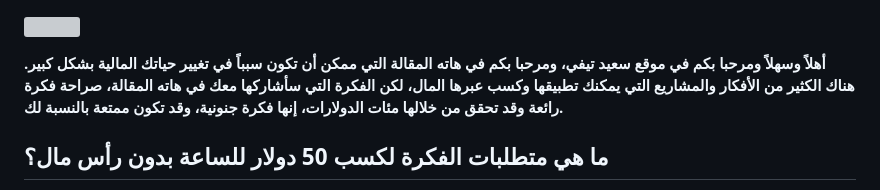
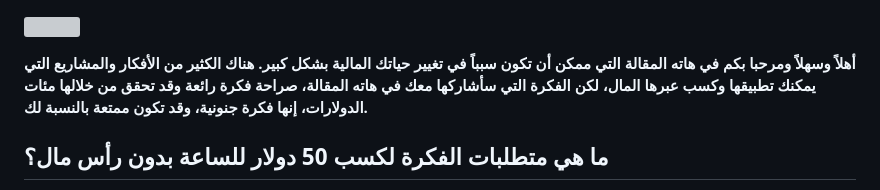
Before and after one commit to saidelhamdany/landing-page, a Markdown page: README.md, the part around the change. GitHub-like rendering; grey boxes are pictures that could not be loaded.

```diff
--- a/README.md
+++ b/README.md
@@ -1,6 +1,6 @@
 <a href="https://said-tv.com/%d8%b1%d8%a8%d8%ad-%d8%a3%d9%83%d8%ab%d8%b1-%d9%85%d9%86-50-%d8%af%d9%88%d9%84%d8%a7%d8%b1-%d9%84%d9%84%d8%b3%d8%a7%d8%b9%d8%a9-%d9%88%d8%a8%d8%af%d9%88%d9%86-%d8%b1%d8%a3%d8%b3_%d9%85%d8%a7%d9%84/50-dollars-per-hour-780x470/" rel="attachment wp-att-7809"><img class="alignnone wp-image-7809 size-full" src="https://said-tv.com/wp-content/uploads/2023/10/50-dollars-per-hour-780x470-1.jpeg" alt="" width="780" height="470" /></a>
 
-<strong>أهلاً وسهلاً ومرحبا بكم في موقع سعيد تيفي، ومرحبا بكم في هاته المقالة التي ممكن أن تكون سبباً في تغيير حياتك المالية بشكل كبير. هناك الكثير من الأفكار والمشاريع التي يمكنك تطبيقها وكسب عبرها المال، لكن الفكرة التي سأشاركها معك في هاته المقالة، صراحة فكرة رائعة وقد تحقق من خلالها مئات الدولارات، إنها فكرة جنونية، وقد تكون ممتعة بالنسبة لك.</strong>
+<strong>أهلاً وسهلاً ومرحبا بكم في هاته المقالة التي ممكن أن تكون سبباً في تغيير حياتك المالية بشكل كبير. هناك الكثير من الأفكار والمشاريع التي يمكنك تطبيقها وكسب عبرها المال، لكن الفكرة التي سأشاركها معك في هاته المقالة، صراحة فكرة رائعة وقد تحقق من خلالها مئات الدولارات، إنها فكرة جنونية، وقد تكون ممتعة بالنسبة لك.</strong>
 <h2><span style="color: #ff0000;">ما هي متطلبات الفكرة لكسب 50 دولار للساعة بدون رأس مال؟</span></h2>
 <strong>الجميل في الأمر أن هاته الفكرة التي يمكنك من خلالها تحقيق أزيد من 50 دولار للساعة، فإنها بدون رأس مال، يكفي أن يكون لديك هاتف ذكي واتصال بالانترنت، ومن الجيد أن يكون لديك حساب بنكي أو أكثر من حساب بنكي لتلقي المال، لكن ذالك ليس ضرورياً، لأنه يمكنك أن تحصل على أموالك من خلال أحد الوكالات مثل كاش بليس.</strong>
 <h2><span style="color: #ff0000;">الشيء الأساسي لفكرة كسب 50 دولار للساعة بدون رأس مال</span></h2>
```
